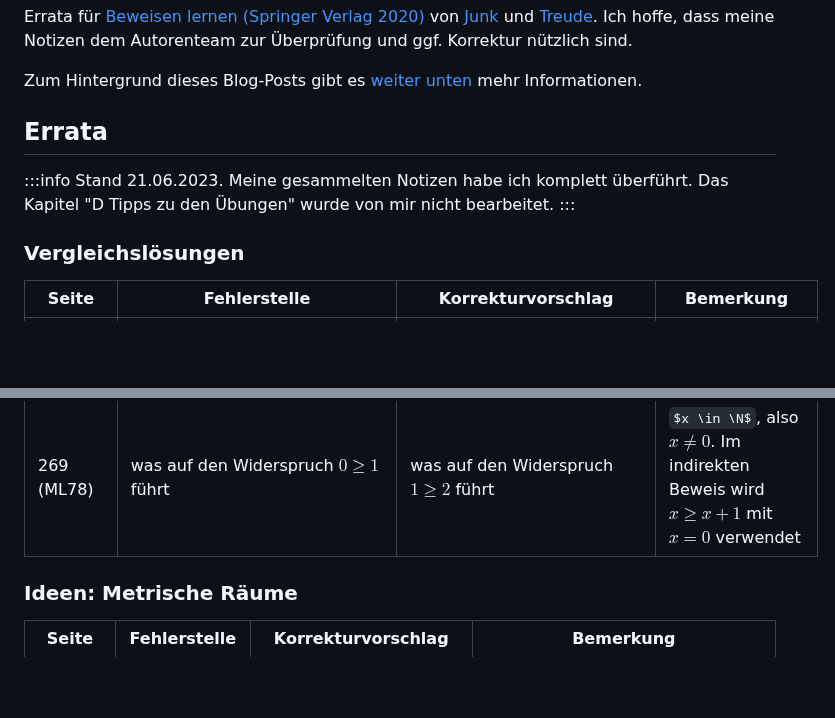
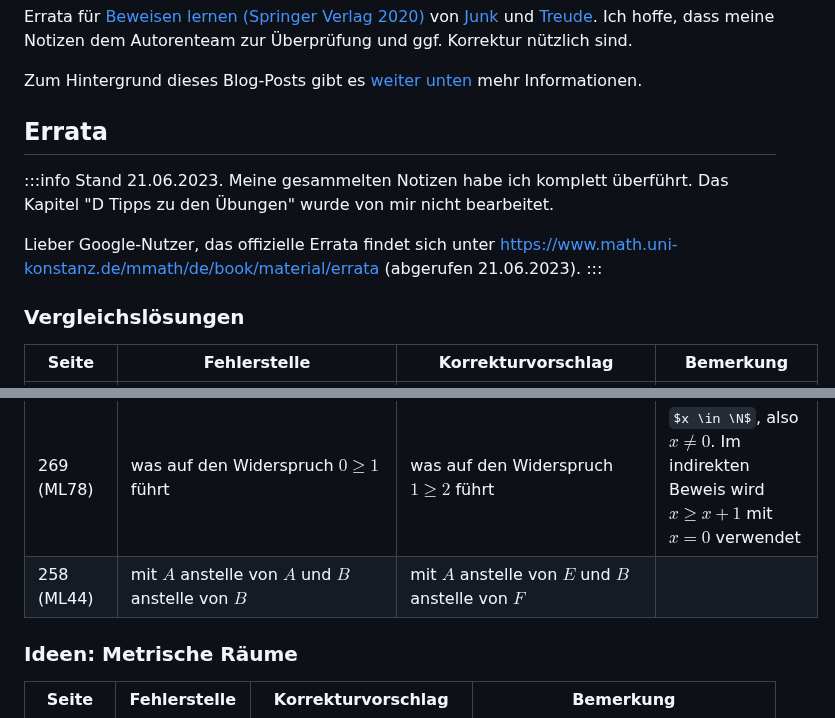
Before and after one commit to ThorstenSuckow/thorsten.suckow-homberg.de, a Markdown page: blog/2023-05-01-errata-beweisen-lernen/index.md, 2 parts joined by grey strips. Rendered like a GitHub page; some formulas as TeX source; blank space fills up the shorter version.

Commit message:
docs(blog): add link to official errata, add missing note

```diff
--- a/blog/2023-05-01-errata-beweisen-lernen/index.md
+++ b/blog/2023-05-01-errata-beweisen-lernen/index.md
@@ -17,11 +17,13 @@ Ich hoffe, dass meine Notizen dem Autorenteam zur Überprüfung und ggf. Korrekt
 Zum Hintergrund dieses Blog-Posts gibt es [weiter unten](#hintergrund-aufgabe-178-und-das-kleine-manöver-das-kostete) mehr Informationen.
 
 
+
 ## Errata
-
 
 :::info
 Stand 21.06.2023. Meine gesammelten Notizen habe ich komplett überführt. Das Kapitel "D Tipps zu den Übungen" wurde von mir nicht bearbeitet.
+
+Lieber Google-Nutzer, das offizielle Errata findet sich unter https://www.math.uni-konstanz.de/mmath/de/book/material/errata (abgerufen 21.06.2023).
 :::
 
 
@@ -46,6 +48,7 @@ Stand 21.06.2023. Meine gesammelten Notizen habe ich komplett überführt. Das K
 | 277 (ML106)        |                                                                                         |                                                                                         | für "$\impliedby$" müsste noch $y \in U$ gezeigt werden
 | 272 (ML89)         |                                                                                         |                                                                                         | Es wird auf eine Symmetrie von $\le$ Bezug genommen, aber in dem Kontext ist $\le$ Antisymmetrisch (**Satz 3.11** und Ü89)
 | 269 (ML78)         | was auf den Widerspruch $0 \ge 1$ führt                                                 | was auf den Widerspruch $1 \ge 2$ führt                                                 | $x \in \N$, also $x \ne 0$. Im indirekten Beweis wird $x \ge x + 1$ mit $x=0$ verwendet
+| 258 (ML44)         | mit $A$ anstelle von $A$ und $B$ anstelle von $B$                                       | mit $A$ anstelle von $E$ und $B$ anstelle von $F$                                       |
 
 ### Ideen: Metrische Räume
 
```
